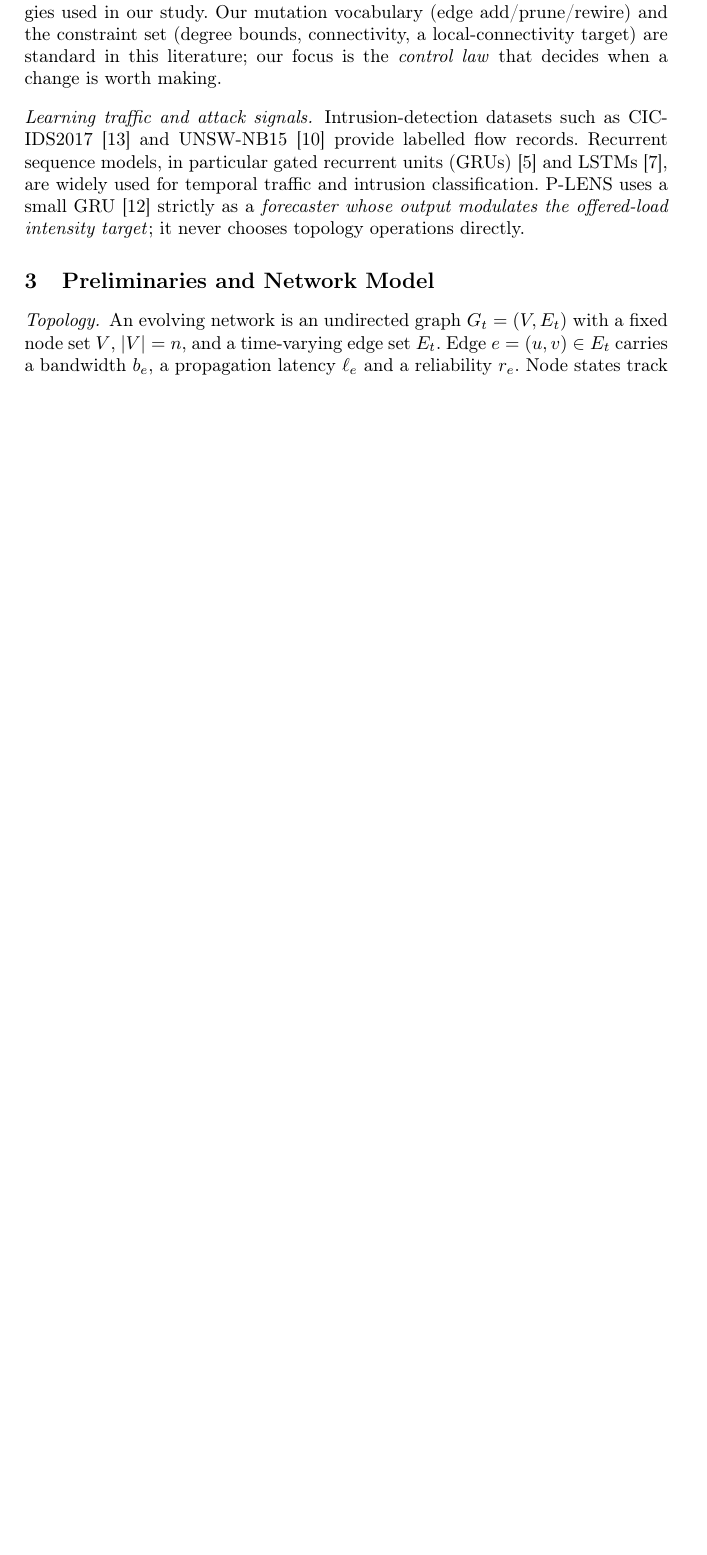
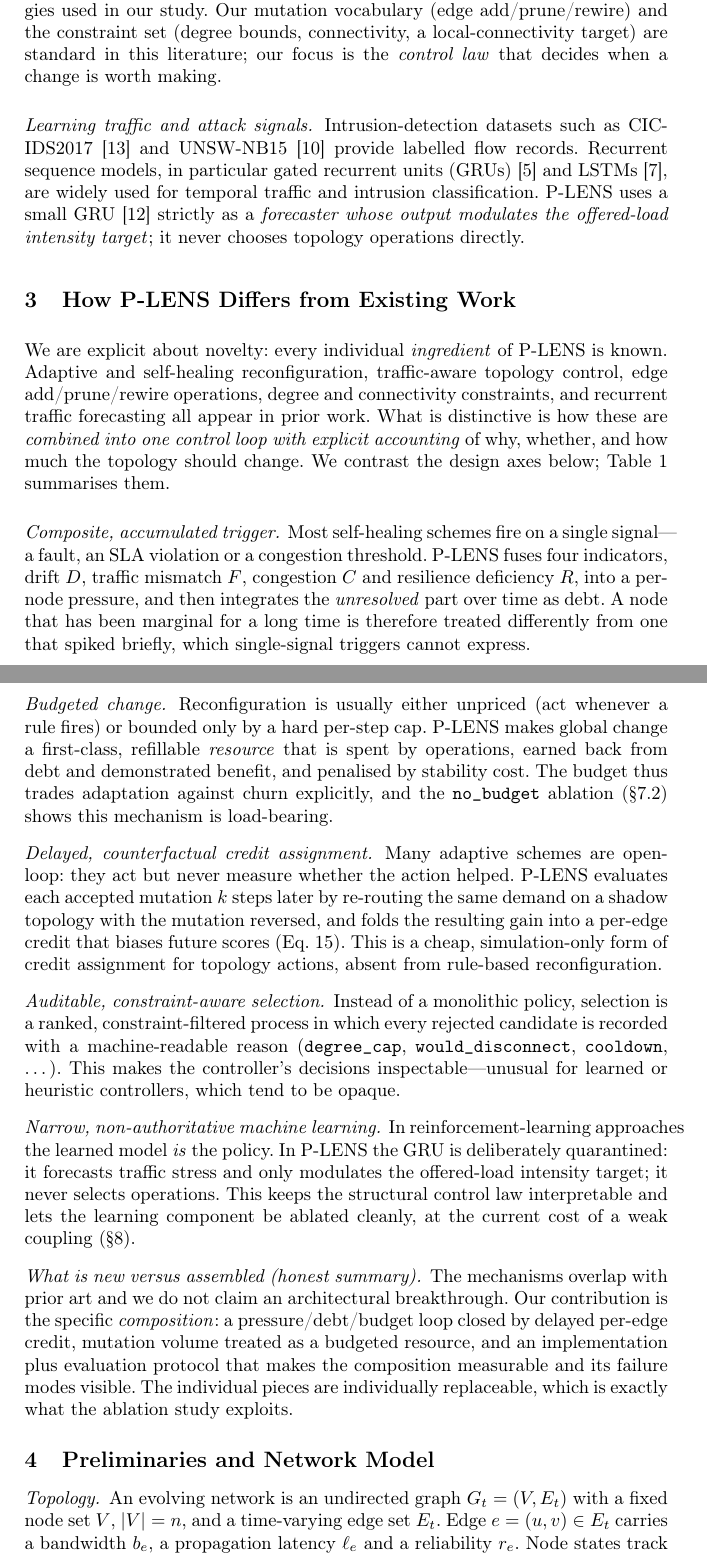
Before and after one commit to Sarvesh3434/P-LENS, a LaTeX thesis (paper/main.tex): part of page 3 of 13 before the commit and two parts of pages 3 and 4 of 15 after it, the two joined at a grey line, cut so that both start at the same text, the shorter picture padded with empty space. Compiled offline with pdfLaTeX.

Commit message:
Paper: add Team 5 / VIT-AP authors and a positioning section
- author block: Team 5 and G. Deepthi, VIT-AP University
- new Section 'How P-LENS Differs from Existing Work' with a comparison table
  (composite accumulated trigger, budgeted change, delayed counterfactual
  credit, auditable selection, narrow ML) and an honest novel-vs-assembled note
- roadmap updated; recompiled PDF

```diff
--- a/paper/main.tex
+++ b/paper/main.tex
@@ -156,3 +157,63 @@ models, in particular gated recurrent units (GRUs) \cite{cho2014} and LSTMs
 classification. P-LENS uses a small GRU \cite{paszke2019} strictly as a
 \emph{forecaster whose output modulates the offered-load intensity target}; it
 never chooses topology operations directly.
+
+%-=-=-=-=-=-=-=-=-=-=-=-=-=-=-=-=-=-=-=-=-=-=-=-=-=-=-=-=-=-=-=-=-=-=-=-
+\section{How P-LENS Differs from Existing Work}
+\label{sec:diff}
+
+We are explicit about novelty: every individual \emph{ingredient} of P-LENS is
+known. Adaptive and self-healing reconfiguration, traffic-aware topology
+control, edge add/prune/rewire operations, degree and connectivity constraints,
+and recurrent traffic forecasting all appear in prior work. What is distinctive
+is how these are \emph{combined into one control loop with explicit accounting}
+of why, whether, and how much the topology should change. We contrast the design
+axes below; Table~\ref{tab:diff} summarises them.
+
+\paragraph{Composite, accumulated trigger.}
+Most self-healing schemes fire on a single signal---a fault, an SLA violation or
+a congestion threshold. P-LENS fuses four indicators, drift $D$, traffic
+mismatch $F$, congestion $C$ and resilience deficiency $R$, into a per-node
+pressure, and then integrates the \emph{unresolved} part over time as debt. A
+node that has been marginal for a long time is therefore treated differently
+from one that spiked briefly, which single-signal triggers cannot express.
+
+\paragraph{Budgeted change.}
+Reconfiguration is usually either unpriced (act whenever a rule fires) or
+bounded only by a hard per-step cap. P-LENS makes global change a first-class,
+refillable \emph{resource} that is spent by operations, earned back from debt
+and demonstrated benefit, and penalised by stability cost. The budget thus
+trades adaptation against churn explicitly, and the \texttt{no\_budget}
+ablation (\S\ref{sec:res-ablations}) shows this mechanism is load-bearing.
+
+\paragraph{Delayed, counterfactual credit assignment.}
+Many adaptive schemes are open-loop: they act but never measure whether the
+action helped. P-LENS evaluates each accepted mutation $k$ steps later by
+re-routing the same demand on a shadow topology with the mutation reversed, and
+folds the resulting gain into a per-edge credit that biases future scores
+(Eq.~\ref{eq:credit}). This is a cheap, simulation-only form of credit
+assignment for topology actions, absent from rule-based reconfiguration.
+
+\paragraph{Auditable, constraint-aware selection.}
+Instead of a monolithic policy, selection is a ranked, constraint-filtered
+process in which every rejected candidate is recorded with a machine-readable
+reason (\texttt{degree\_cap}, \texttt{would\_disconnect}, \texttt{cooldown},
+\dots). This makes the controller's decisions inspectable---unusual for learned
+or heuristic controllers, which tend to be opaque.
+
+\paragraph{Narrow, non-authoritative machine learning.}
+In reinforcement-learning approaches the learned model \emph{is} the policy. In
+P-LENS the GRU is deliberately quarantined: it forecasts traffic stress and only
+modulates the offered-load intensity target; it never selects operations. This
+keeps the structural control law interpretable and lets the learning component
+be ablated cleanly, at the current cost of a weak coupling
+(\S\ref{sec:limitations}).
+
+\paragraph{What is new versus assembled (honest summary).}
+The mechanisms overlap with prior art and we do not claim an architectural
+breakthrough. Our contribution is the specific \emph{composition}: a
+pressure/debt/budget loop closed by delayed per-edge credit, mutation volume
+treated as a budgeted resource, and an implementation plus evaluation protocol
+that makes the composition measurable and its failure modes visible. The
+individual pieces are individually replaceable, which is exactly what the
+ablation study exploits.
```
Also changed, not shown: paper/P-LENS-paper.pdf, paper/main.pdf, paper/main.tex (30 more changed lines).
